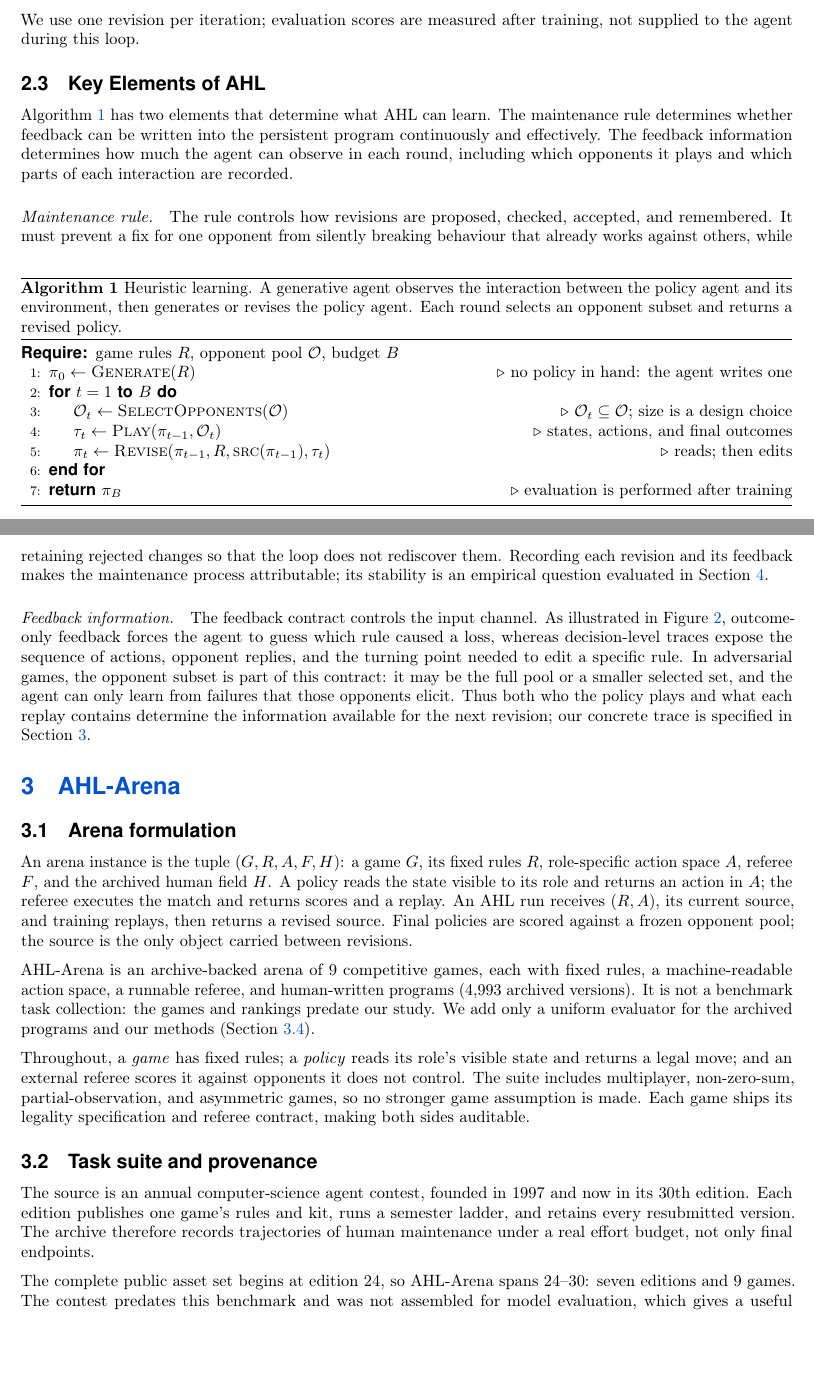
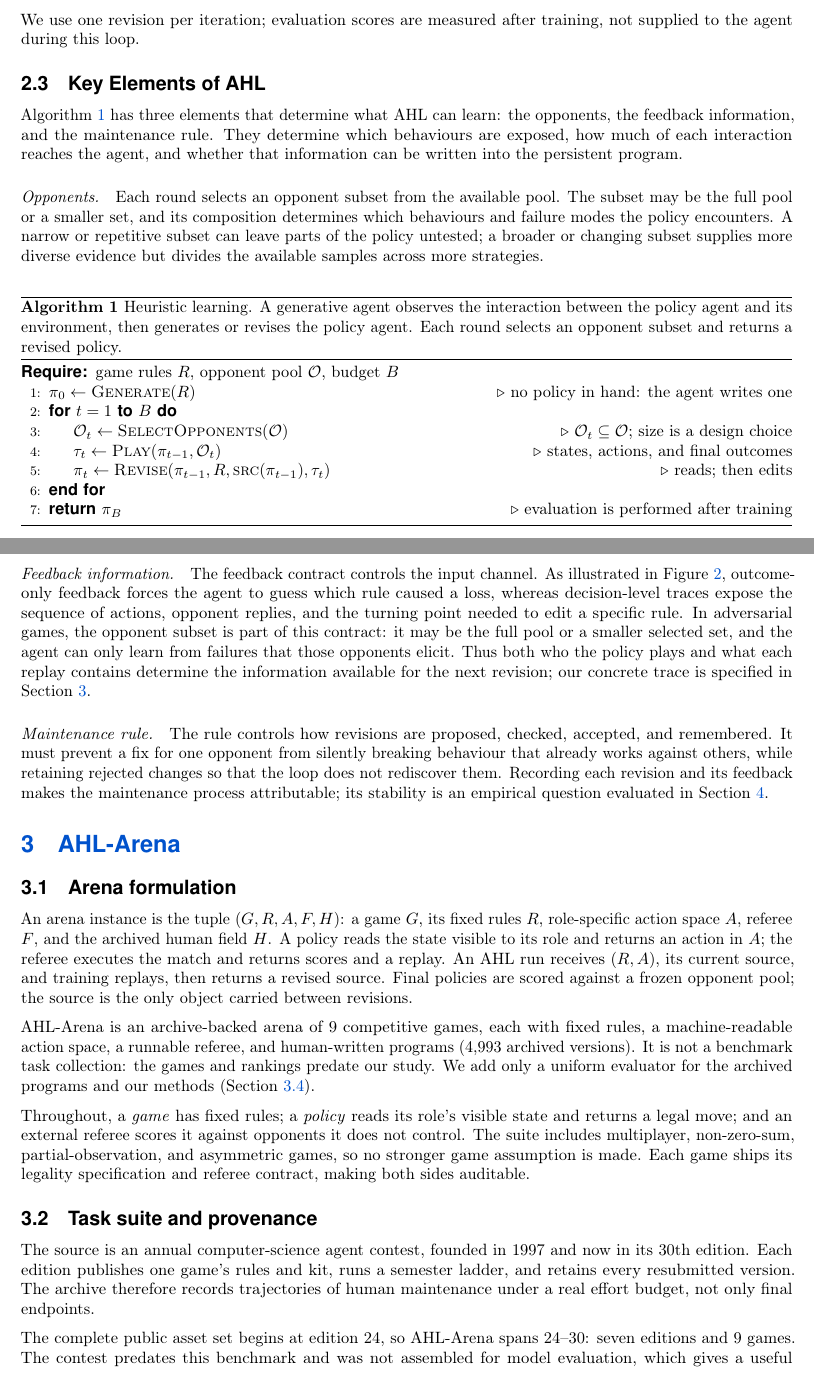
Before and after one commit to yks23/How-Far-Can-Heuristic-Learning-Go, a LaTeX document (main.tex, which reads sections/03-heuristic-learning.tex): two parts of pages 4 and 5 of 18, joined at a grey line, cut so that both start at the same text, the shorter picture padded with empty space. Compiled offline with pdfLaTeX.

Commit message:
Organize AHL elements by opponents feedback and maintenance

```diff
--- a/sections/03-heuristic-learning.tex
+++ b/sections/03-heuristic-learning.tex
@@ -332,19 +332,17 @@ purpose is to motivate the sample-efficiency comparison.}
 \subsection{Key Elements of AHL}
 \label{sec:hl-bottleneck}
 
-Algorithm~\ref{alg:loop} has two elements that determine what AHL can learn. The
-maintenance rule determines whether feedback can be written into the persistent
-program continuously and effectively. The feedback information determines how much
-the agent can observe in each round, including which opponents it plays and which
-parts of each interaction are recorded.
+Algorithm~\ref{alg:loop} has three elements that determine what AHL can learn:
+the opponents, the feedback information, and the maintenance rule. They determine
+which behaviours are exposed, how much of each interaction reaches the agent, and
+whether that information can be written into the persistent program.
 
-\paragraph{Maintenance rule.}
-The rule controls how revisions are proposed, checked, accepted, and remembered.
-It must prevent a fix for one opponent from silently breaking behaviour that already
-works against others, while retaining rejected changes so that the loop does not
-rediscover them. Recording each revision and its feedback makes the maintenance
-process attributable; its stability is an empirical question evaluated in
-Section~\ref{sec:experiments}.
+\paragraph{Opponents.}
+Each round selects an opponent subset from the available pool. The subset may be
+the full pool or a smaller set, and its composition determines which behaviours and
+failure modes the policy encounters. A narrow or repetitive subset can leave parts
+of the policy untested; a broader or changing subset supplies more diverse evidence
+but divides the available samples across more strategies.
 
 \paragraph{Feedback information.}
 The feedback contract controls the input channel. As illustrated in
@@ -356,3 +354,11 @@ it may be the full pool or a smaller selected set, and the agent can only learn
 failures that those opponents elicit. Thus both who the policy plays and what each replay contains determine the information
 available for the next revision; our concrete trace is specified in
 Section~\ref{sec:benchmark}.
+
+\paragraph{Maintenance rule.}
+The rule controls how revisions are proposed, checked, accepted, and remembered.
+It must prevent a fix for one opponent from silently breaking behaviour that already
+works against others, while retaining rejected changes so that the loop does not
+rediscover them. Recording each revision and its feedback makes the maintenance
+process attributable; its stability is an empirical question evaluated in
+Section~\ref{sec:experiments}.
```
